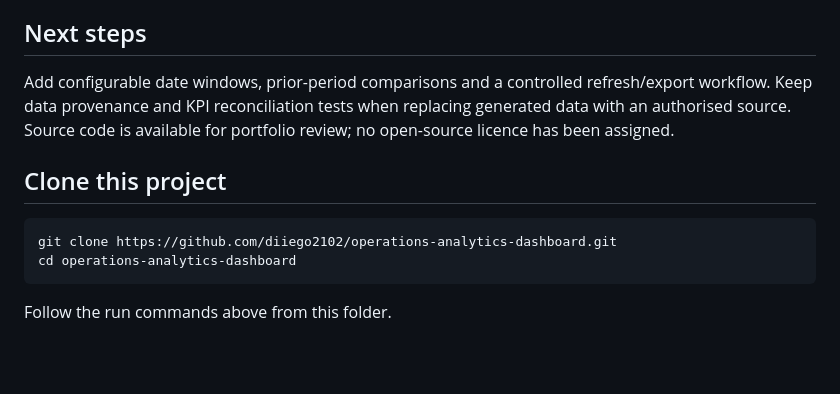
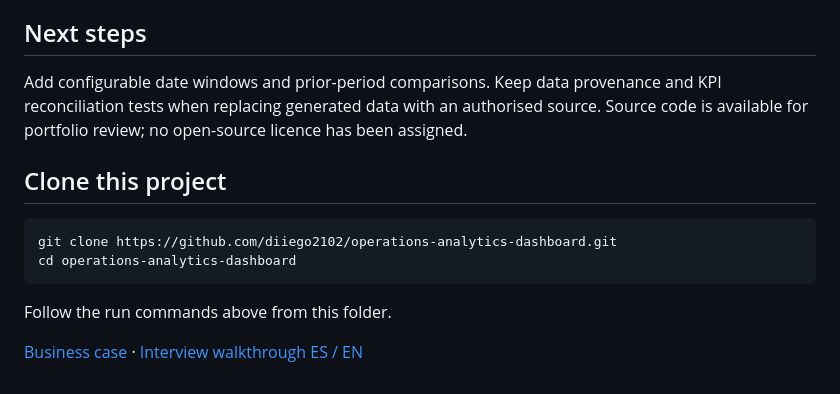
Before and after one commit to diiego2102/operations-analytics-dashboard, a Markdown page: README.md, the part around one of its changes. Drawn GitHub-style; blank space fills up the shorter version.

````diff
--- a/README.md
+++ b/README.md
@@ -45,7 +49,7 @@ Proyecto propio de analítica operativa con Python, SQL y dashboard web: seguimi
 
 ## Next steps
 
-Add configurable date windows, prior-period comparisons and a controlled refresh/export workflow. Keep data provenance and KPI reconciliation tests when replacing generated data with an authorised source. Source code is available for portfolio review; no open-source licence has been assigned.
+Add configurable date windows and prior-period comparisons. Keep data provenance and KPI reconciliation tests when replacing generated data with an authorised source. Source code is available for portfolio review; no open-source licence has been assigned.
 
 ## Clone this project
 
@@ -55,3 +59,5 @@ cd operations-analytics-dashboard
 ```
 
 Follow the run commands above from this folder.
+
+[Business case](docs/CASE_STUDY.md) · [Interview walkthrough ES / EN](docs/INTERVIEW_ES_EN.md)
````
Also changed, not shown: other parts of README.md (+6 -2 lines), CHANGELOG.md (+5 -0 lines), docs/CASE_STUDY.md (added, +16 -0 lines), docs/INTERVIEW_ES_EN.md (added, +21 -0 lines), docs/VALIDATION.md (+4 -0 lines), docs/dashboard-preview.jpg (added), 5 other files.
